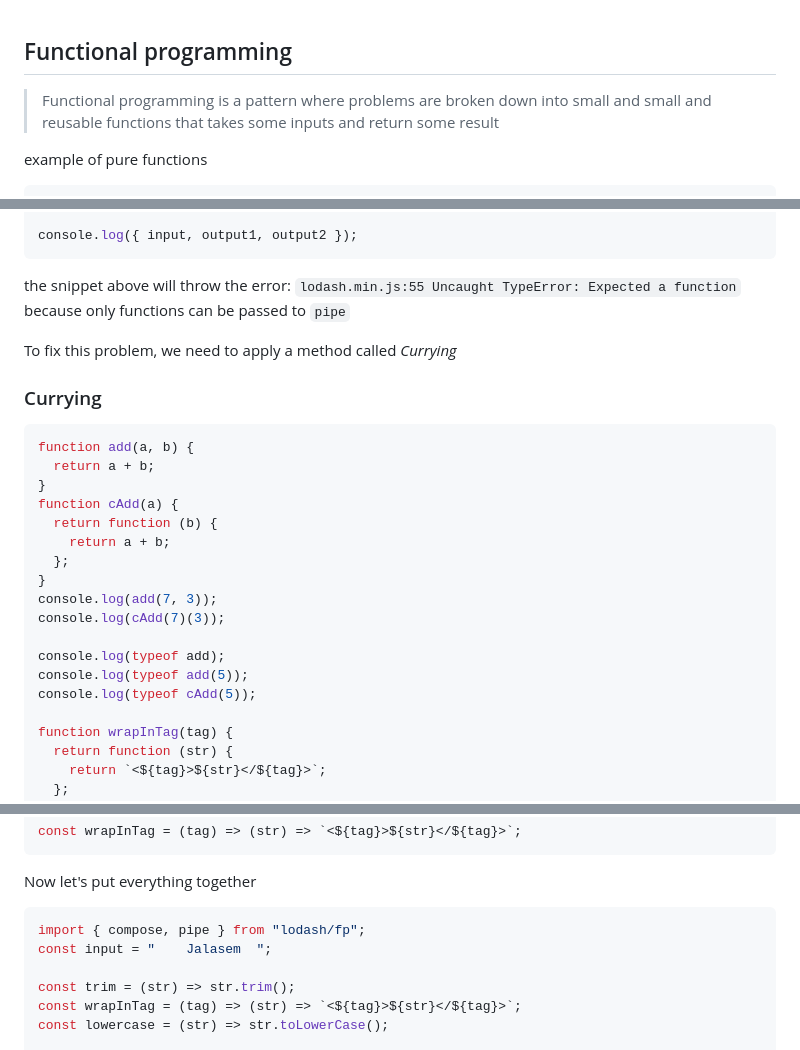
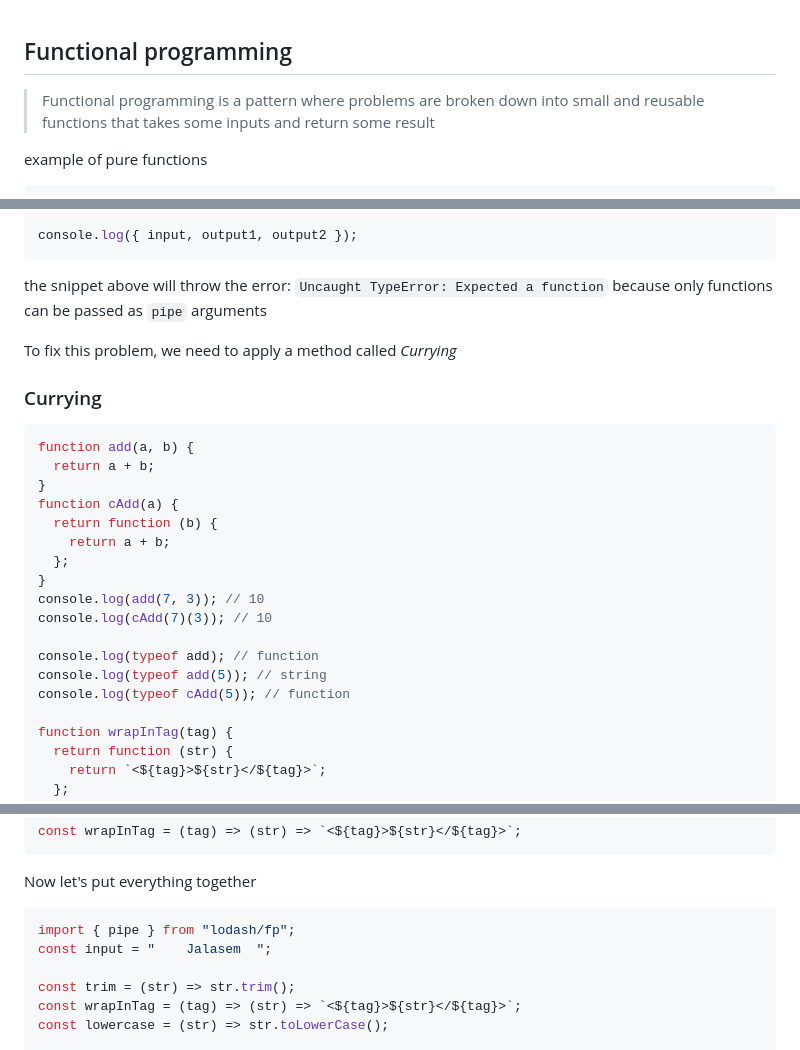
Before and after one commit to CodeVillage-LLC/redux-tutorial, a Markdown page: notes/FunctionProgrammingBasics.md, 3 parts joined by grey strips. Rendered like a GitHub page.

Commit message:
feat: fix typos

````diff
--- a/notes/FunctionProgrammingBasics.md
+++ b/notes/FunctionProgrammingBasics.md
@@ -1,6 +1,6 @@
 ## Functional programming
 
-> Functional programming is a pattern where problems are broken down into small and small and reusable functions that takes some inputs and return some result
+> Functional programming is a pattern where problems are broken down into small and reusable functions that takes some inputs and return some result
 
 example of pure functions
 
@@ -126,7 +126,7 @@ const output2 = transform2(input);
 console.log({ input, output1, output2 });
 ```
 
-the snippet above will throw the error: `lodash.min.js:55 Uncaught TypeError: Expected a function` because only functions can be passed to `pipe`
+the snippet above will throw the error: `Uncaught TypeError: Expected a function` because only functions can be passed as `pipe` arguments
 
 To fix this problem, we need to apply a method called _Currying_
 
@@ -141,12 +141,12 @@ function cAdd(a) {
     return a + b;
   };
 }
-console.log(add(7, 3));
-console.log(cAdd(7)(3));
+console.log(add(7, 3)); // 10
+console.log(cAdd(7)(3)); // 10
 
-console.log(typeof add);
-console.log(typeof add(5));
-console.log(typeof cAdd(5));
+console.log(typeof add); // function
+console.log(typeof add(5)); // string
+console.log(typeof cAdd(5)); // function
 
 function wrapInTag(tag) {
   return function (str) {
@@ -166,7 +166,7 @@ const wrapInTag = (tag) => (str) => `<${tag}>${str}</${tag}>`;
 Now let's put everything together
 
 ```js
-import { compose, pipe } from "lodash/fp";
+import { pipe } from "lodash/fp";
 const input = "    Jalasem  ";
 
 const trim = (str) => str.trim();
````
Also changed, not shown: other parts of notes/FunctionProgrammingBasics.md (+2 -2 lines), notes/README.md (+5 -1 lines), notes/how-redux-works.png (added), 1 other file.
